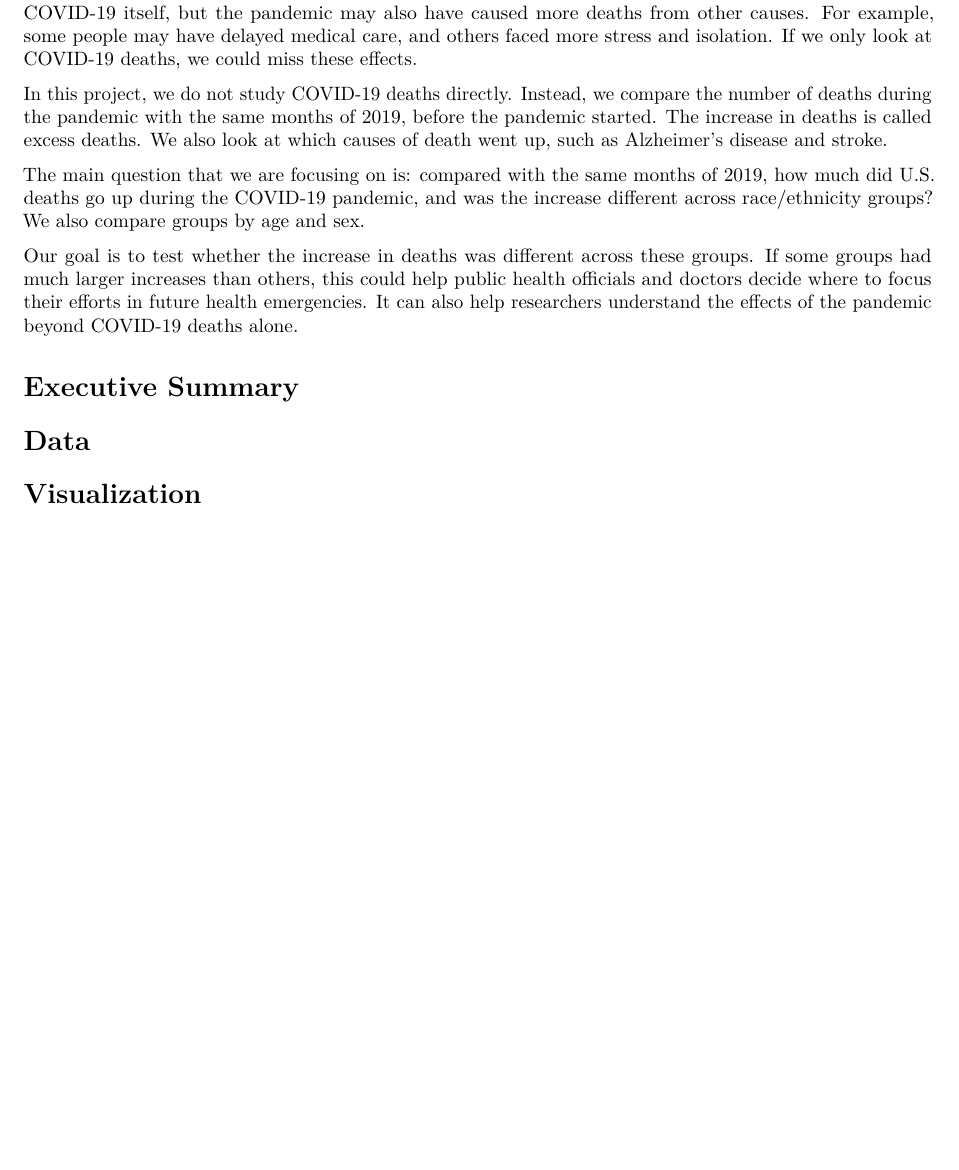
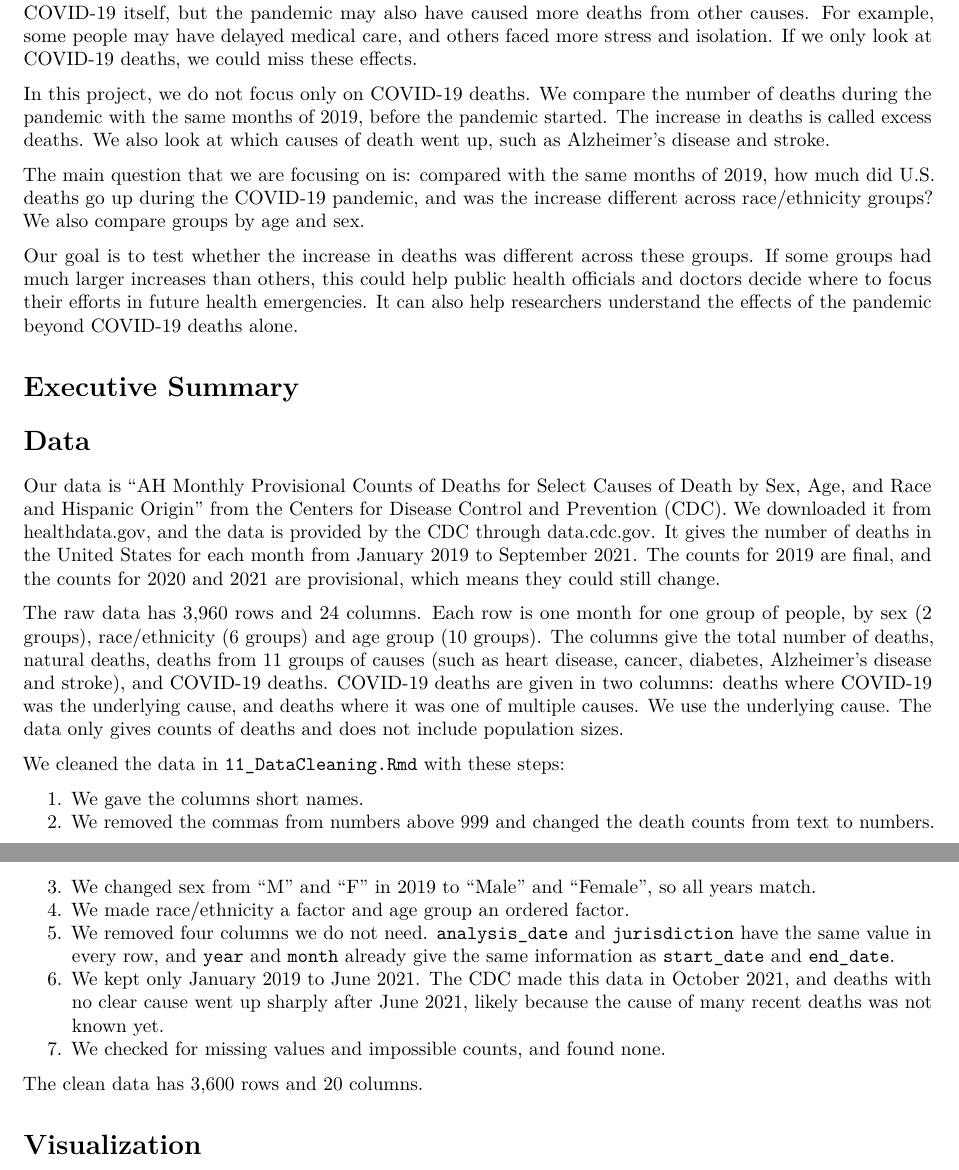
Before and after one commit to jmethipp2/stat107-pandemic-mortality, an R Markdown document (FinalReport.Rmd): part of the page before the commit and two parts of pages 1 and 2 of 2 after it, the two joined at a grey line, cut so that both start at the same text, the shorter picture padded with empty space. Rendered offline with R 4.5, knitr and Pandoc, then LaTeX, with nearby package versions.

Commit message:
Add data section to report

```diff
--- a/FinalReport.Rmd
+++ b/FinalReport.Rmd
@@ -10,7 +10,7 @@ output: pdf_document
 
 The COVID-19 pandemic changed how many people died in the United States. Many people died from COVID-19 itself, but the pandemic may also have caused more deaths from other causes. For example, some people may have delayed medical care, and others faced more stress and isolation. If we only look at COVID-19 deaths, we could miss these effects.
 
-In this project, we do not study COVID-19 deaths directly. Instead, we compare the number of deaths during the pandemic with the same months of 2019, before the pandemic started. The increase in deaths is called excess deaths. We also look at which causes of death went up, such as Alzheimer's disease and stroke.
+In this project, we do not focus only on COVID-19 deaths. We compare the number of deaths during the pandemic with the same months of 2019, before the pandemic started. The increase in deaths is called excess deaths. We also look at which causes of death went up, such as Alzheimer's disease and stroke.
 
 The main question that we are focusing on is: compared with the same months of 2019, how much did U.S. deaths go up during the COVID-19 pandemic, and was the increase different across race/ethnicity groups? We also compare groups by age and sex.
 
@@ -20,6 +20,22 @@ Our goal is to test whether the increase in deaths was different across these gr
 
 # Data
 
+Our data is "AH Monthly Provisional Counts of Deaths for Select Causes of Death by Sex, Age, and Race and Hispanic Origin" from the Centers for Disease Control and Prevention (CDC). We downloaded it from healthdata.gov, and the data is provided by the CDC through data.cdc.gov. It gives the number of deaths in the United States for each month from January 2019 to September 2021. The counts for 2019 are final, and the counts for 2020 and 2021 are provisional, which means they could still change.
+
+The raw data has 3,960 rows and 24 columns. Each row is one month for one group of people, by sex (2 groups), race/ethnicity (6 groups) and age group (10 groups). The columns give the total number of deaths, natural deaths, deaths from 11 groups of causes (such as heart disease, cancer, diabetes, Alzheimer's disease and stroke), and COVID-19 deaths. COVID-19 deaths are given in two columns: deaths where COVID-19 was the underlying cause, and deaths where it was one of multiple causes. We use the underlying cause. The data only gives counts of deaths and does not include population sizes.
+
+We cleaned the data in `11_DataCleaning.Rmd` with these steps:
+
+1. We gave the columns short names.
+2. We removed the commas from numbers above 999 and changed the death counts from text to numbers.
+3. We changed sex from "M" and "F" in 2019 to "Male" and "Female", so all years match.
+4. We made race/ethnicity a factor and age group an ordered factor.
+5. We removed four columns we do not need. `analysis_date` and `jurisdiction` have the same value in every row, and `year` and `month` already give the same information as `start_date` and `end_date`.
+6. We kept only January 2019 to June 2021. The CDC made this data in October 2021, and deaths with no clear cause went up sharply after June 2021, likely because the cause of many recent deaths was not known yet.
+7. We checked for missing values and impossible counts, and found none.
+
+The clean data has 3,600 rows and 20 columns.
+
 # Visualization
 
 # Analysis
```
